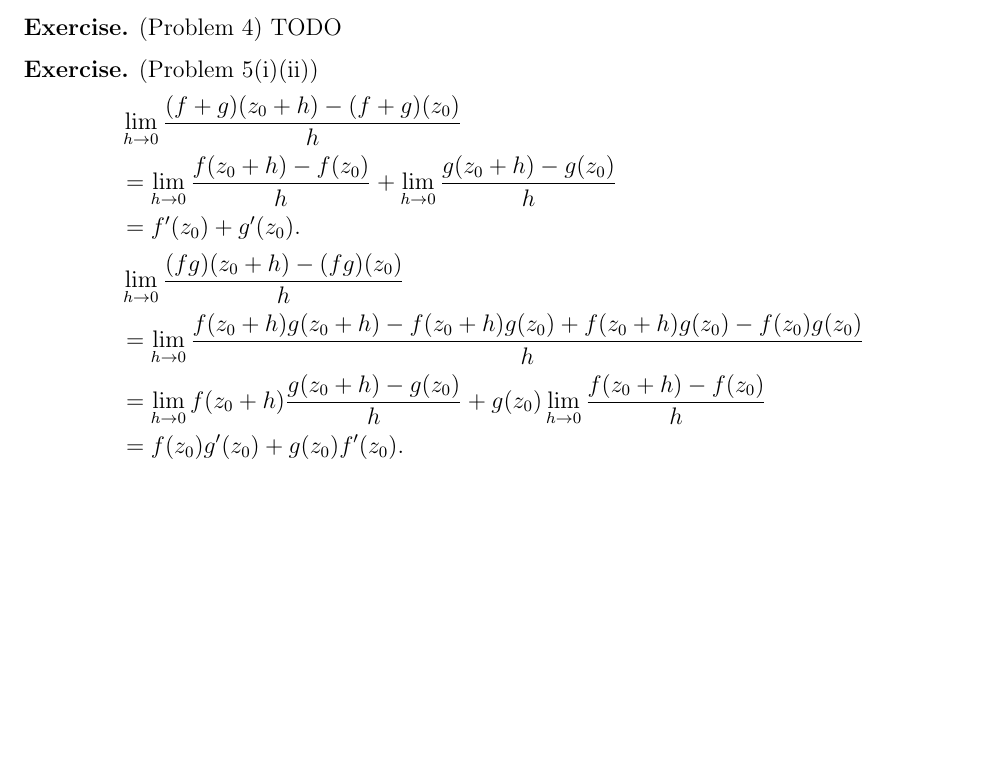
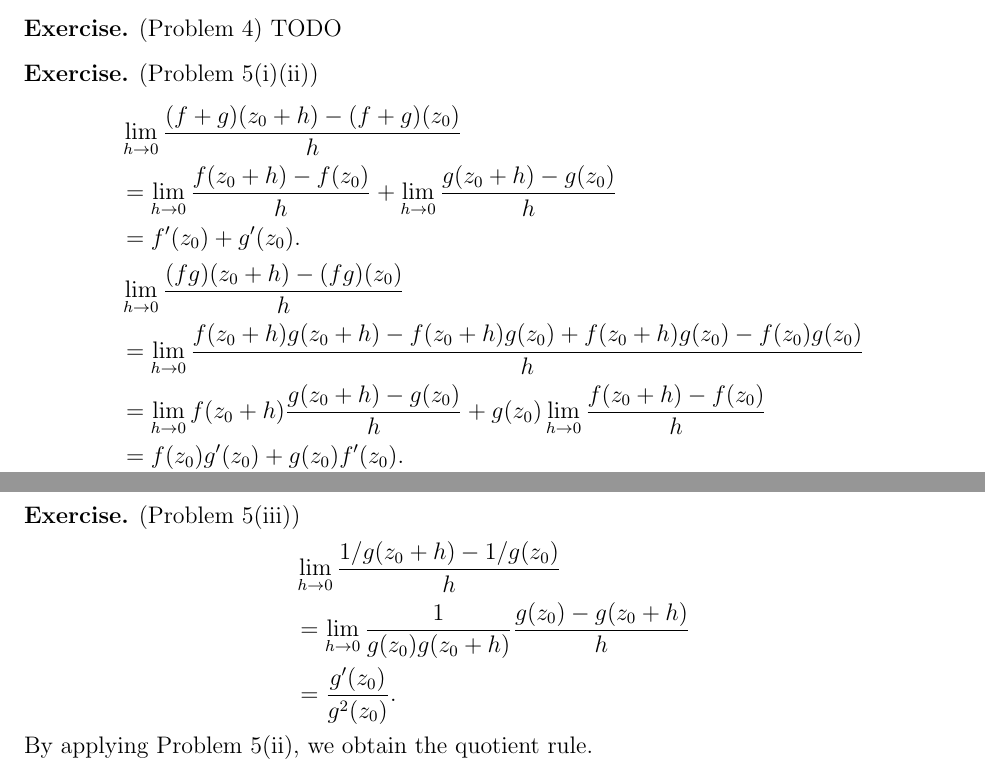
Before and after one commit to hidenori-shinohara/courses, a LaTeX problem sheet (hw1/math633_hw1.tex): part of the page before the commit and two parts of pages 1 and 2 of 2 after it, the two joined at a grey line, cut so that both start at the same text, the shorter picture padded with empty space. Compiled offline with pdfLaTeX.

Commit message:
Finish Problem 5(Iii)

```diff
--- a/hw1/math633_hw1.tex
+++ b/hw1/math633_hw1.tex
@@ -118,4 +118,13 @@
   \end{align*}
 \end{exer}
 
+\begin{exer}{(Problem 5(iii))}
+  \begin{align*}
+    &\lim_{h \rightarrow 0} \frac{1/g(z_0 + h) - 1 / g(z_0)}{h} \\
+      &= \lim_{h \rightarrow 0} \frac{1}{g(z_0)g(z_0+h)} \frac{g(z_0) - g(z_0 + h)}{h} \\
+      &= \frac{g'(z_0)}{g^2(z_0)}.
+  \end{align*}
+  By applying Problem 5(ii), we obtain the quotient rule.
+\end{exer}
+
 \end{document}
```
Also changed, not shown: hw1/math633_hw1.pdf.
